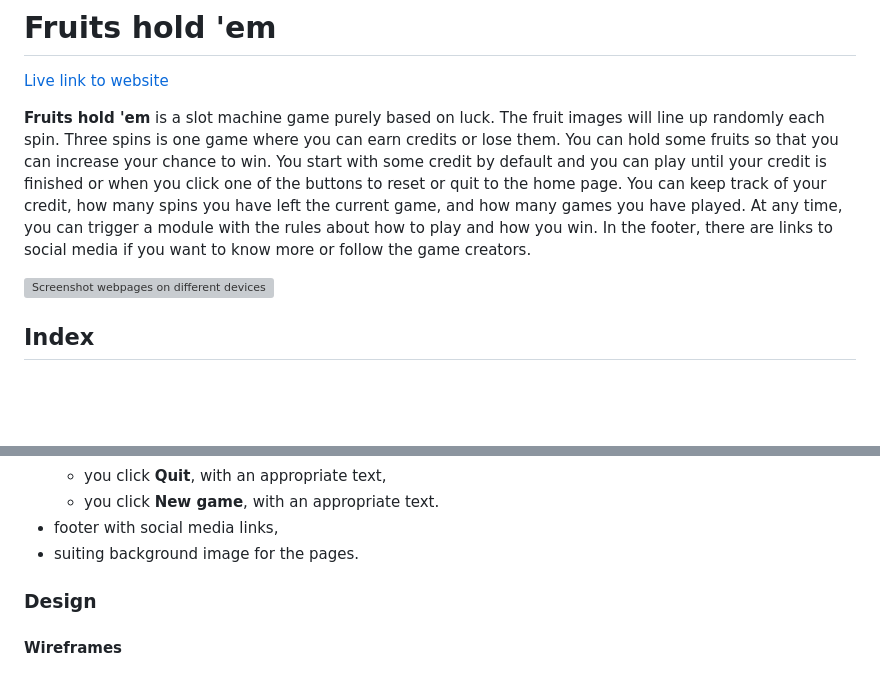
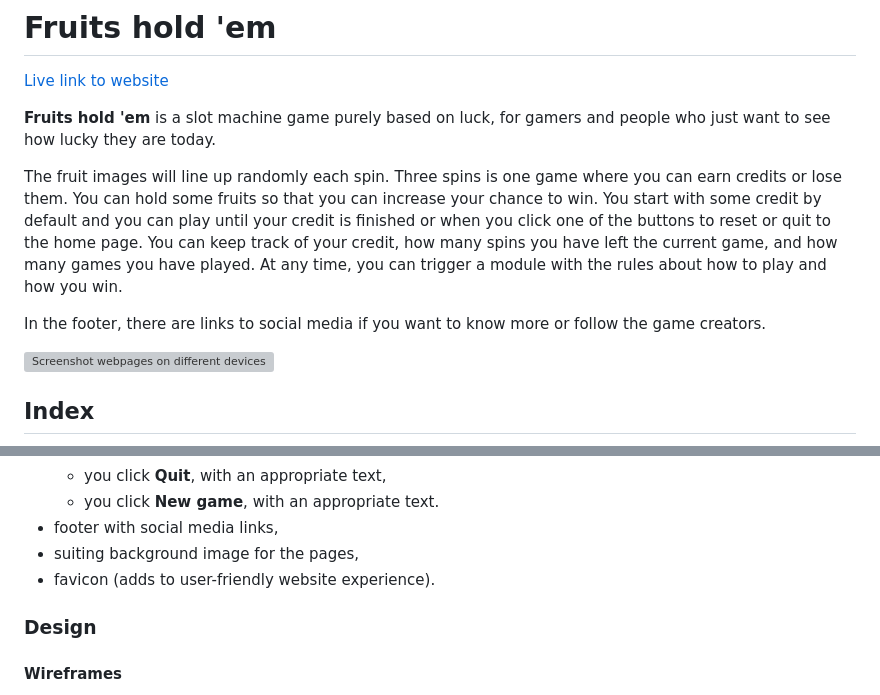
Before and after one commit to LizzyonGit/fruits-hold-em, a Markdown page: README.md, 2 parts joined by grey strips. Rendered like a GitHub page; blank space fills up the shorter version; grey boxes are pictures that could not be loaded.

Commit message:
Docs: add to intro and planning sections

```diff
--- a/README.md
+++ b/README.md
@@ -2,7 +2,11 @@
 
 [Live link to website](https://lizzyongit.github.io/sotis-lifecoach/index.html)
 
-**Fruits hold 'em** is a slot machine game purely based on luck. The fruit images will line up randomly each spin. Three spins is one game where you can earn credits or lose them. You can hold some fruits so that you can increase your chance to win. You start with some credit by default and you can play until your credit is finished or when you click one of the buttons to reset or quit to the home page. You can keep track of your credit, how many spins you have left the current game, and how many games you have played. At any time, you can trigger a module with the rules about how to play and how you win. In the footer, there are links to social media if you want to know more or follow the game creators.
+**Fruits hold 'em** is a slot machine game purely based on luck, for gamers and people who just want to see how lucky they are today.
+
+The fruit images will line up randomly each spin. Three spins is one game where you can earn credits or lose them. You can hold some fruits so that you can increase your chance to win. You start with some credit by default and you can play until your credit is finished or when you click one of the buttons to reset or quit to the home page. You can keep track of your credit, how many spins you have left the current game, and how many games you have played. At any time, you can trigger a module with the rules about how to play and how you win.
+
+In the footer, there are links to social media if you want to know more or follow the game creators.
 
 ![Screenshot webpages on different devices](docs/screenshots/responsive-website.png)
 
@@ -76,7 +80,8 @@ Create a:
   - you click **Quit**, with an appropriate text,
   - you click **New game**, with an appropriate text.
 - footer with social media links,
-- suiting background image for the pages.
+- suiting background image for the pages,
+- favicon (adds to user-friendly website experience).
 
 ### Design
 
```
